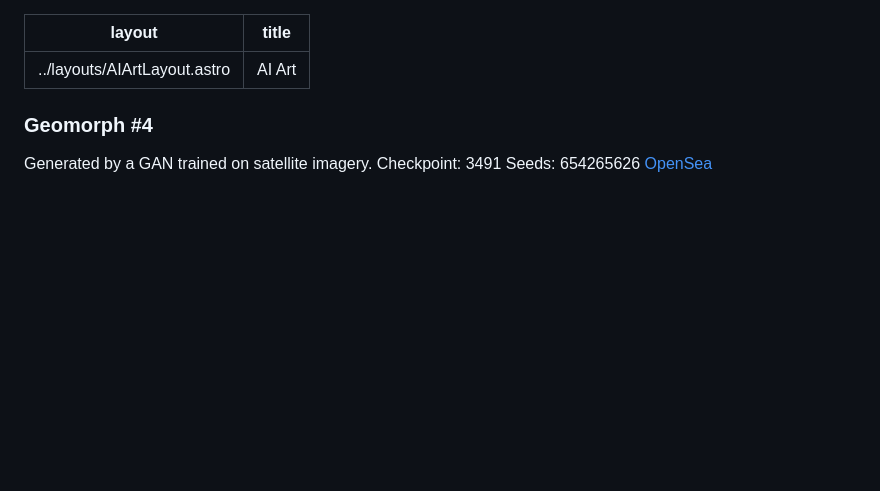
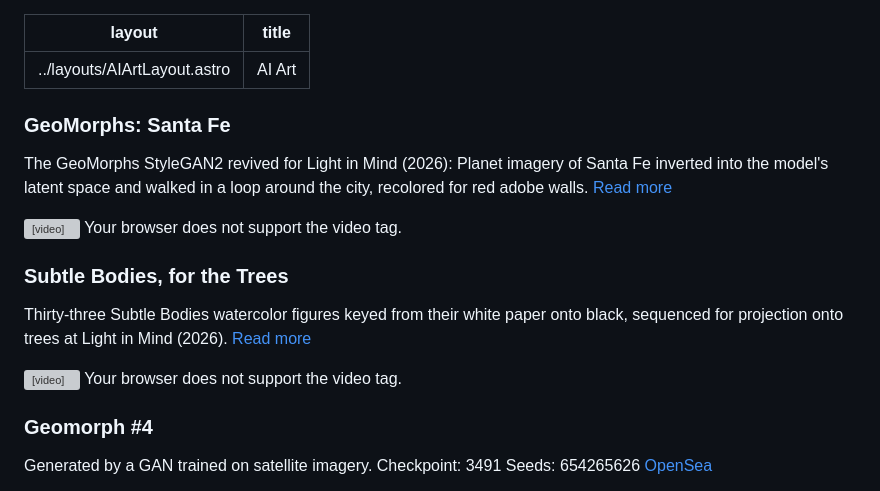
Before and after one commit to hollygrimm/hollygrimm_astro-paper, a Markdown page: src/pages/aiart.md, the part around the change. Drawn GitHub-style; blank space fills up the shorter version; grey boxes are pictures that could not be loaded.

Commit message:
docs: add Santa Fe pieces to AI Art gallery
Co-Authored-By: Claude Opus 5.5 <noreply@anthropic.com>
Claude-Session: https://claude.ai/code/session_015KJg9iNHEnL4b1TLr9FpYv

```diff
--- a/src/pages/aiart.md
+++ b/src/pages/aiart.md
@@ -2,6 +2,18 @@
 layout: ../layouts/AIArtLayout.astro
 title: "AI Art"
 ---
+
+### GeoMorphs: Santa Fe
+
+The GeoMorphs StyleGAN2 revived for Light in Mind (2026): Planet imagery of Santa Fe inverted into the model's latent space and walked in a loop around the city, recolored for red adobe walls. [Read more](/posts/geomorphs_santafe/)
+
+<video controls loop muted playsinline preload="metadata"><source src="/video/geomorphs_santafe_lpf_1280x720_web.mp4" type="video/mp4"></source> Your browser does not support the video tag.</video>
+
+### Subtle Bodies, for the Trees
+
+Thirty-three Subtle Bodies watercolor figures keyed from their white paper onto black, sequenced for projection onto trees at Light in Mind (2026). [Read more](/posts/geomorphs_santafe/#subtle-bodies-for-the-trees)
+
+<video controls loop muted playsinline preload="metadata"><source src="/video/subtle_bodies_tree_1280x720_web.mp4" type="video/mp4"></source> Your browser does not support the video tag.</video>
 
 ### Geomorph #4
 
```
